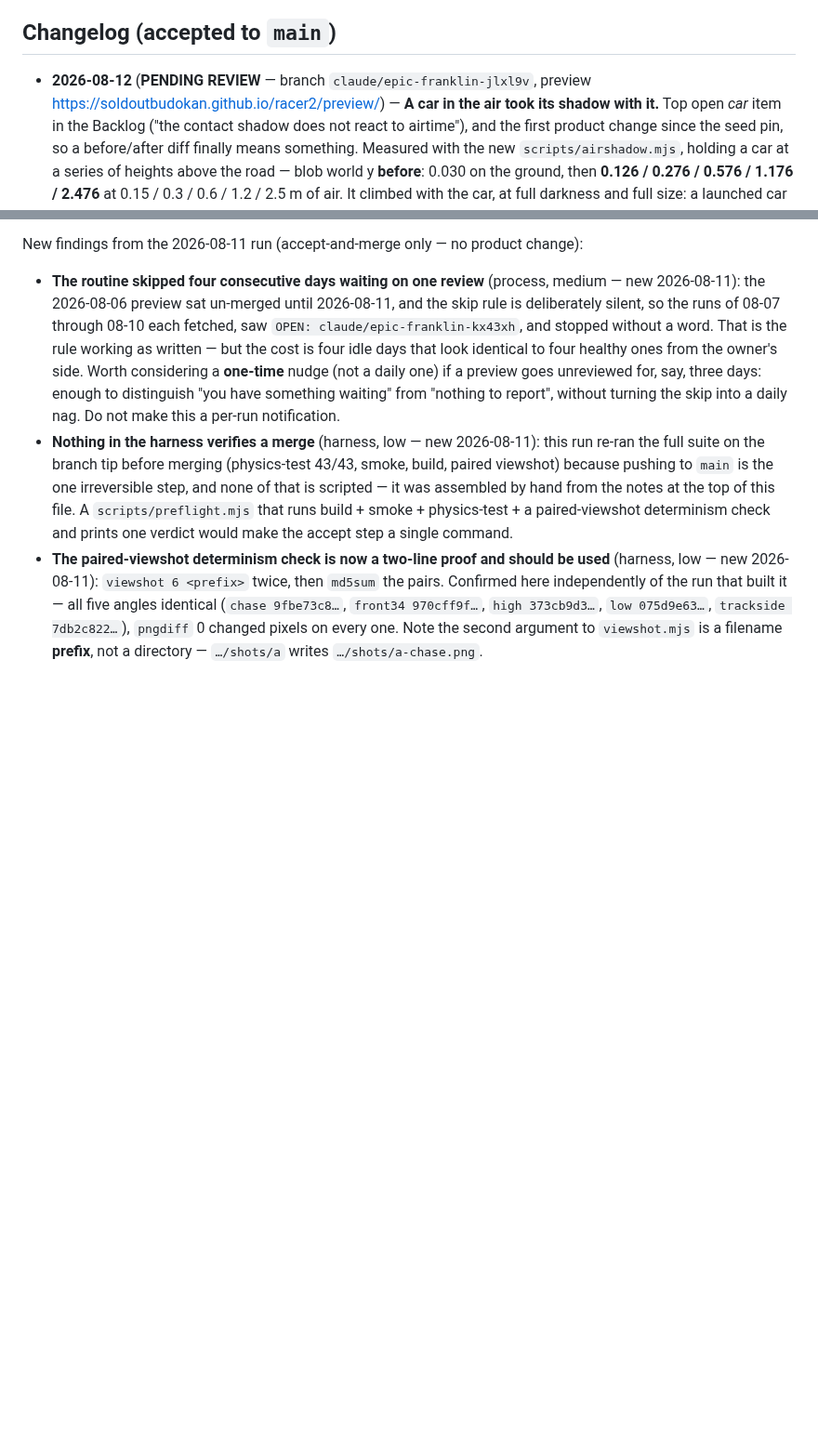
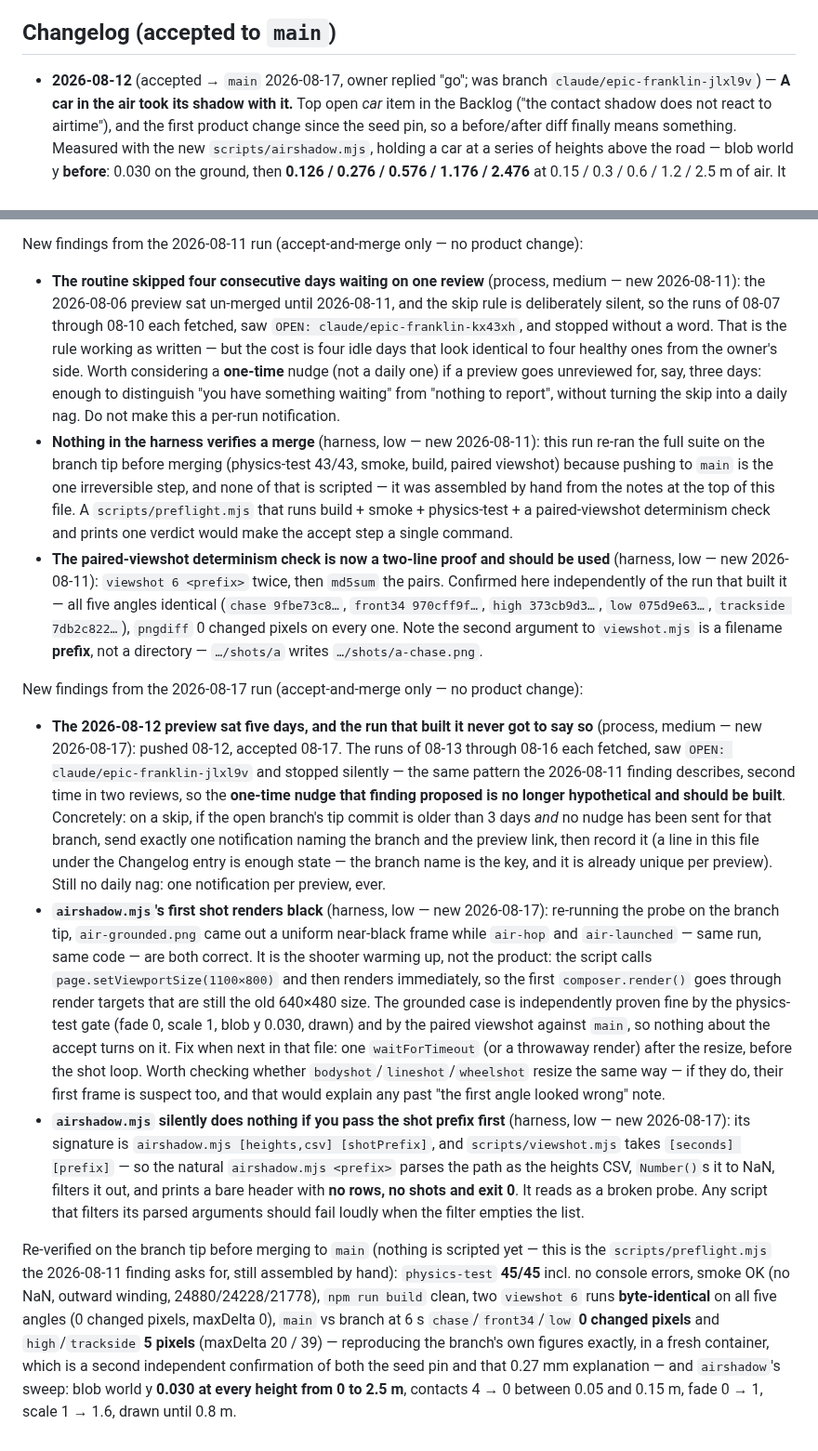
Before and after one commit to soldoutbudokan/racer2, a Markdown page: ROUTINE.md, 2 parts joined by grey strips. Shown at 93% size. Drawn GitHub-style; blank space fills up the shorter version.

Commit message:
ROUTINE: mark the air-shadow run accepted to main, log three findings
Records the pre-merge re-verification (physics-test 45/45, smoke, build,
paired viewshot byte-identical, airshadow sweep) and three findings from
it: the one-time stale-preview nudge is now due a second time, and two
airshadow.mjs harness nits (black first shot after the viewport resize,
and a silent no-op when the shot prefix is passed as argument one).

Co-Authored-By: Claude Opus 5 <noreply@anthropic.com>
Claude-Session: https://claude.ai/code/session_01TBytY7dsc5pLVLoTNhGLyA

```diff
--- a/ROUTINE.md
+++ b/ROUTINE.md
@@ -98,8 +98,8 @@ helper. See the 2026-08-06 Backlog entry.
 
 ## Changelog (accepted to `main`)
 
-- **2026-08-12** (**PENDING REVIEW** — branch `claude/epic-franklin-jlxl9v`,
-  preview https://soldoutbudokan.github.io/racer2/preview/)
+- **2026-08-12** (accepted → `main` 2026-08-17, owner replied "go"; was branch
+  `claude/epic-franklin-jlxl9v`)
   — **A car in the air took its shadow with it.** Top open *car* item in the
   Backlog ("the contact shadow does not react to airtime"), and the first
   product change since the seed pin, so a before/after diff finally means
@@ -1447,3 +1447,53 @@ New findings from the 2026-08-11 run (accept-and-merge only — no product chang
   `high 373cb9d3…`, `low 075d9e63…`, `trackside 7db2c822…`), `pngdiff` 0
   changed pixels on every one. Note the second argument to `viewshot.mjs` is a
   filename **prefix**, not a directory — `…/shots/a` writes `…/shots/a-chase.png`.
+
+New findings from the 2026-08-17 run (accept-and-merge only — no product change):
+
+- **The 2026-08-12 preview sat five days, and the run that built it never got
+  to say so** (process, medium — new 2026-08-17): pushed 08-12, accepted 08-17.
+  The runs of 08-13 through 08-16 each fetched, saw
+  `OPEN: claude/epic-franklin-jlxl9v` and stopped silently — the same pattern
+  the 2026-08-11 finding describes, second time in two reviews, so the
+  **one-time nudge that finding proposed is no longer hypothetical and should
+  be built**. Concretely: on a skip, if the open branch's tip commit is older
+  than 3 days *and* no nudge has been sent for that branch, send exactly one
+  notification naming the branch and the preview link, then record it (a line
+  in this file under the Changelog entry is enough state — the branch name is
+  the key, and it is already unique per preview). Still no daily nag: one
+  notification per preview, ever.
+- **`airshadow.mjs`'s first shot renders black** (harness, low — new
+  2026-08-17): re-running the probe on the branch tip, `air-grounded.png` came
+  out a uniform near-black frame while `air-hop` and `air-launched` — same run,
+  same code — are both correct. It is the shooter warming up, not the product:
+  the script calls `page.setViewportSize(1100×800)` and then renders
+  immediately, so the first `composer.render()` goes through render targets
+  that are still the old 640×480 size. The grounded case is independently
+  proven fine by the physics-test gate (fade 0, scale 1, blob y 0.030, drawn)
+  and by the paired viewshot against `main`, so nothing about the accept turns
+  on it. Fix when next in that file: one `waitForTimeout` (or a throwaway
+  render) after the resize, before the shot loop. Worth checking whether
+  `bodyshot`/`lineshot`/`wheelshot` resize the same way — if they do, their
+  first frame is suspect too, and that would explain any past "the first angle
+  looked wrong" note.
+- **`airshadow.mjs` silently does nothing if you pass the shot prefix first**
+  (harness, low — new 2026-08-17): its signature is
+  `airshadow.mjs [heights,csv] [shotPrefix]`, and `scripts/viewshot.mjs` takes
+  `[seconds] [prefix]` — so the natural `airshadow.mjs <prefix>` parses the
+  path as the heights CSV, `Number()`s it to NaN, filters it out, and prints a
+  bare header with **no rows, no shots and exit 0**. It reads as a broken probe.
+  Any script that filters its parsed arguments should fail loudly when the
+  filter empties the list.
+
+Re-verified on the branch tip before merging to `main` (nothing is scripted yet
+— this is the `scripts/preflight.mjs` the 2026-08-11 finding asks for, still
+assembled by hand): `physics-test` **45/45** incl. no console errors, smoke OK
+(no NaN, outward winding, 24880/24228/21778), `npm run build` clean, two
+`viewshot 6` runs **byte-identical** on all five angles (0 changed pixels,
+maxDelta 0), `main` vs branch at 6 s `chase`/`front34`/`low` **0 changed
+pixels** and `high`/`trackside` **5 pixels** (maxDelta 20 / 39) — reproducing
+the branch's own figures exactly, in a fresh container, which is a second
+independent confirmation of both the seed pin and that 0.27 mm explanation —
+and `airshadow`'s sweep: blob world y **0.030 at every height from 0 to 2.5 m**,
+contacts 4 → 0 between 0.05 and 0.15 m, fade 0 → 1, scale 1 → 1.6, drawn until
+0.8 m.
```
